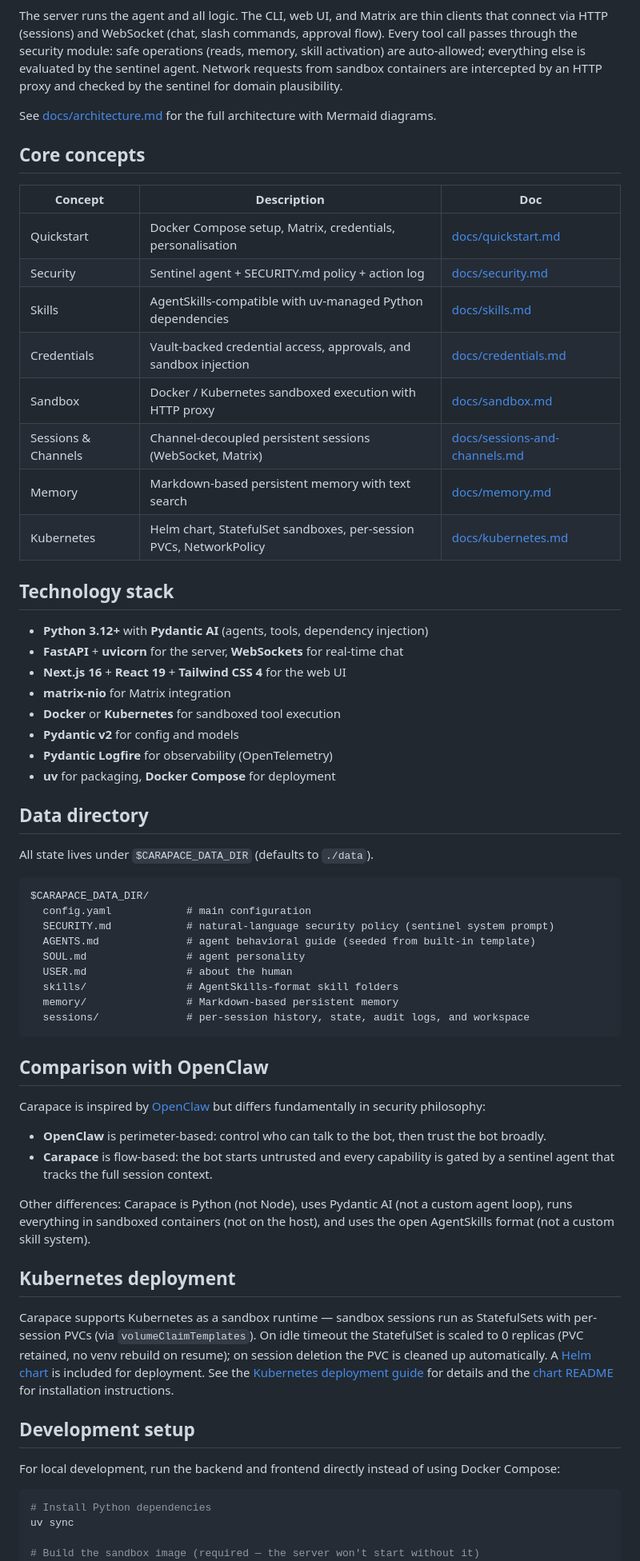
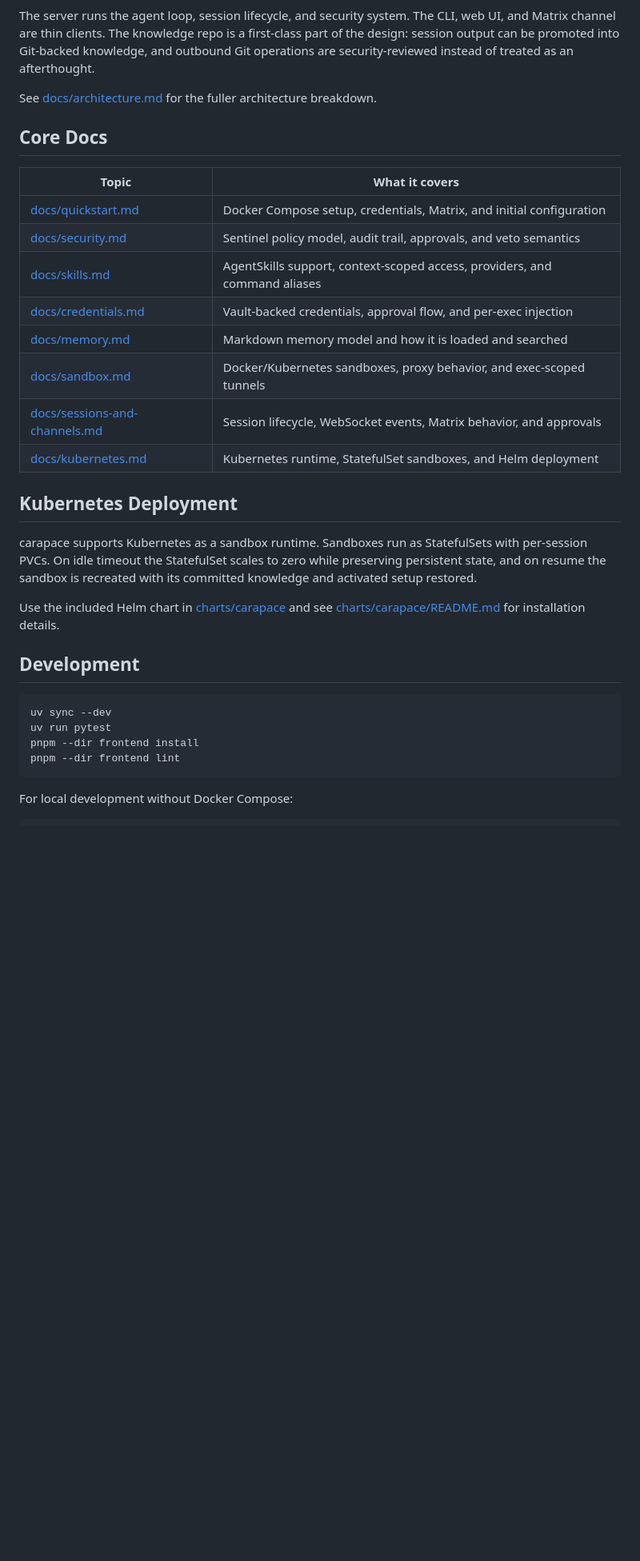
Before and after one commit to thiesgerken/carapace, a Markdown page: README.md, the part around one of its changes. Shown at 80% size. Rendered like a GitHub page; blank space fills up the shorter version.

````diff
--- a/README.md
+++ b/README.md
@@ -115,69 +110,38 @@ flowchart TD
 ```
 
-The server runs the agent and all logic. The CLI, web UI, and Matrix are thin clients that connect via HTTP (sessions) and WebSocket (chat, slash commands, approval flow). Every tool call passes through the security module: safe operations (reads, memory, skill activation) are auto-allowed; everything else is evaluated by the sentinel agent. Network requests from sandbox containers are intercepted by an HTTP proxy and checked by the sentinel for domain plausibility.
+The server runs the agent loop, session lifecycle, and security system. The CLI, web UI, and Matrix channel are thin clients. The knowledge repo is a first-class part of the design: session output can be promoted into Git-backed knowledge, and outbound Git operations are security-reviewed instead of treated as an afterthought.
 
-See [docs/architecture.md](docs/architecture.md) for the full architecture with Mermaid diagrams.
+See [docs/architecture.md](docs/architecture.md) for the fuller architecture breakdown.
 
-## Core concepts
+## Core Docs
 
-| Concept             | Description                                                        | Doc                                                            |
-| ------------------- | ------------------------------------------------------------------ | -------------------------------------------------------------- |
-| Quickstart          | Docker Compose setup, Matrix, credentials, personalisation         | [docs/quickstart.md](docs/quickstart.md)                       |
-| Security            | Sentinel agent + SECURITY.md policy + action log                   | [docs/security.md](docs/security.md)                           |
-| Skills              | AgentSkills-compatible with uv-managed Python dependencies         | [docs/skills.md](docs/skills.md)                               |
-| Credentials         | Vault-backed credential access, approvals, and sandbox injection   | [docs/credentials.md](docs/credentials.md)                     |
-| Sandbox             | Docker / Kubernetes sandboxed execution with HTTP proxy            | [docs/sandbox.md](docs/sandbox.md)                             |
-| Sessions & Channels | Channel-decoupled persistent sessions (WebSocket, Matrix)          | [docs/sessions-and-channels.md](docs/sessions-and-channels.md) |
-| Memory              | Markdown-based persistent memory with text search                  | [docs/memory.md](docs/memory.md)                               |
-| Kubernetes          | Helm chart, StatefulSet sandboxes, per-session PVCs, NetworkPolicy | [docs/kubernetes.md](docs/kubernetes.md)                       |
+| Topic                                                          | What it covers                                                             |
+| -------------------------------------------------------------- | -------------------------------------------------------------------------- |
+| [docs/quickstart.md](docs/quickstart.md)                       | Docker Compose setup, credentials, Matrix, and initial configuration       |
+| [docs/security.md](docs/security.md)                           | Sentinel policy model, audit trail, approvals, and veto semantics          |
+| [docs/skills.md](docs/skills.md)                               | AgentSkills support, context-scoped access, providers, and command aliases |
+| [docs/credentials.md](docs/credentials.md)                     | Vault-backed credentials, approval flow, and per-exec injection            |
+| [docs/memory.md](docs/memory.md)                               | Markdown memory model and how it is loaded and searched                    |
+| [docs/sandbox.md](docs/sandbox.md)                             | Docker/Kubernetes sandboxes, proxy behavior, and exec-scoped tunnels       |
+| [docs/sessions-and-channels.md](docs/sessions-and-channels.md) | Session lifecycle, WebSocket events, Matrix behavior, and approvals        |
+| [docs/kubernetes.md](docs/kubernetes.md)                       | Kubernetes runtime, StatefulSet sandboxes, and Helm deployment             |
 
-## Technology stack
+## Kubernetes Deployment
 
-- **Python 3.12+** with **Pydantic AI** (agents, tools, dependency injection)
-- **FastAPI** + **uvicorn** for the server, **WebSockets** for real-time chat
-- **Next.js 16** + **React 19** + **Tailwind CSS 4** for the web UI
-- **matrix-nio** for Matrix integration
-- **Docker** or **Kubernetes** for sandboxed tool execution
-- **Pydantic v2** for config and models
-- **Pydantic Logfire** for observability (OpenTelemetry)
-- **uv** for packaging, **Docker Compose** for deployment
+carapace supports Kubernetes as a sandbox runtime. Sandboxes run as StatefulSets with per-session PVCs. On idle timeout the StatefulSet scales to zero while preserving persistent state, and on resume the sandbox is recreated with its committed knowledge and activated setup restored.
 
-## Data directory
+Use the included Helm chart in [charts/carapace](charts/carapace) and see [charts/carapace/README.md](charts/carapace/README.md) for installation details.
 
-All state lives under `$CARAPACE_DATA_DIR` (defaults to `./data`).
+## Development
 
-```text
-$CARAPACE_DATA_DIR/
-  config.yaml            # main configuration
-  SECURITY.md            # natural-language security policy (sentinel system prompt)
-  AGENTS.md              # agent behavioral guide (seeded from built-in template)
-  SOUL.md                # agent personality
-  USER.md                # about the human
-  skills/                # AgentSkills-format skill folders
-  memory/                # Markdown-based persistent memory
-  sessions/              # per-session history, state, audit logs, and workspace
+```bash
+uv sync --dev
+uv run pytest
+pnpm --dir frontend install
+pnpm --dir frontend lint
 ```
 
-## Comparison with OpenClaw
-
-Carapace is inspired by [OpenClaw](https://docs.openclaw.ai/) but differs fundamentally in security philosophy:
-
-- **OpenClaw** is perimeter-based: control who can talk to the bot, then trust the bot broadly.
-- **Carapace** is flow-based: the bot starts untrusted and every capability is gated by a sentinel agent that tracks the full session context.
-
-Other differences: Carapace is Python (not Node), uses Pydantic AI (not a custom agent loop), runs everything in sandboxed containers (not on the host), and uses the open AgentSkills format (not a custom skill system).
-
-## Kubernetes deployment
-
-Carapace supports Kubernetes as a sandbox runtime — sandbox sessions run as StatefulSets with per-session PVCs (via `volumeClaimTemplates`). On idle timeout the StatefulSet is scaled to 0 replicas (PVC retained, no venv rebuild on resume); on session deletion the PVC is cleaned up automatically. A [Helm chart](charts/carapace/) is included for deployment. See the [Kubernetes deployment guide](docs/kubernetes.md) for details and the [chart README](charts/carapace/README.md) for installation instructions.
-
-## Development setup
-
-For local development, run the backend and frontend directly instead of using Docker Compose:
+For local development without Docker Compose:
 
 ```bash
-# Install Python dependencies
-uv sync
-
-# Build the sandbox image (required — the server won't start without it)
 docker compose build sandbox
````
Also changed, not shown: other parts of README.md (+109 -83 lines), docs/assets/carapace-logo.png (added).
